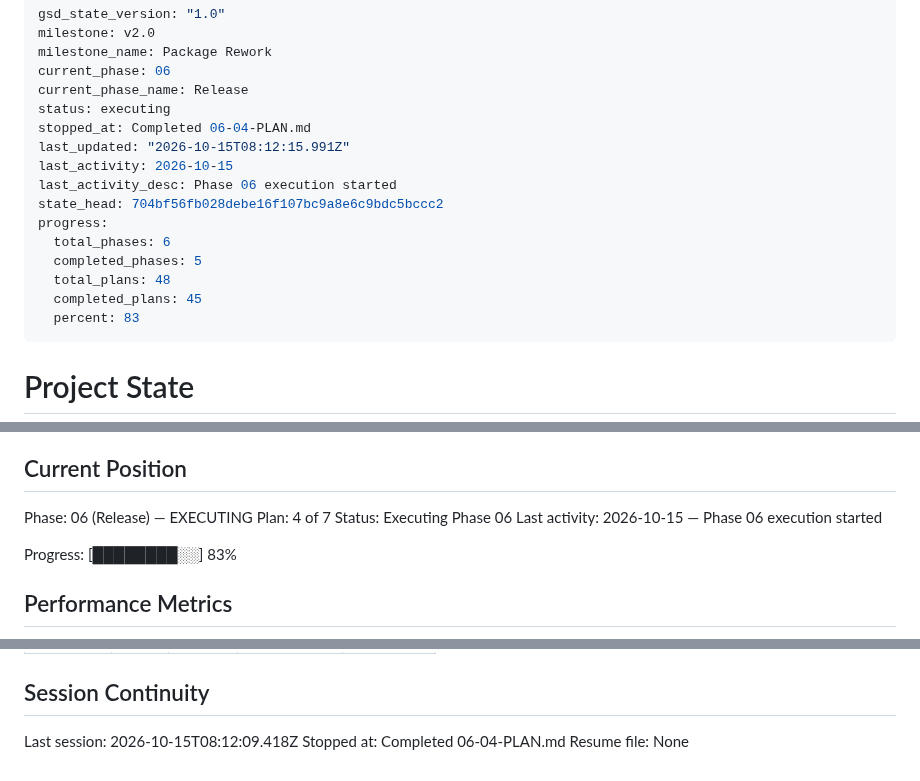
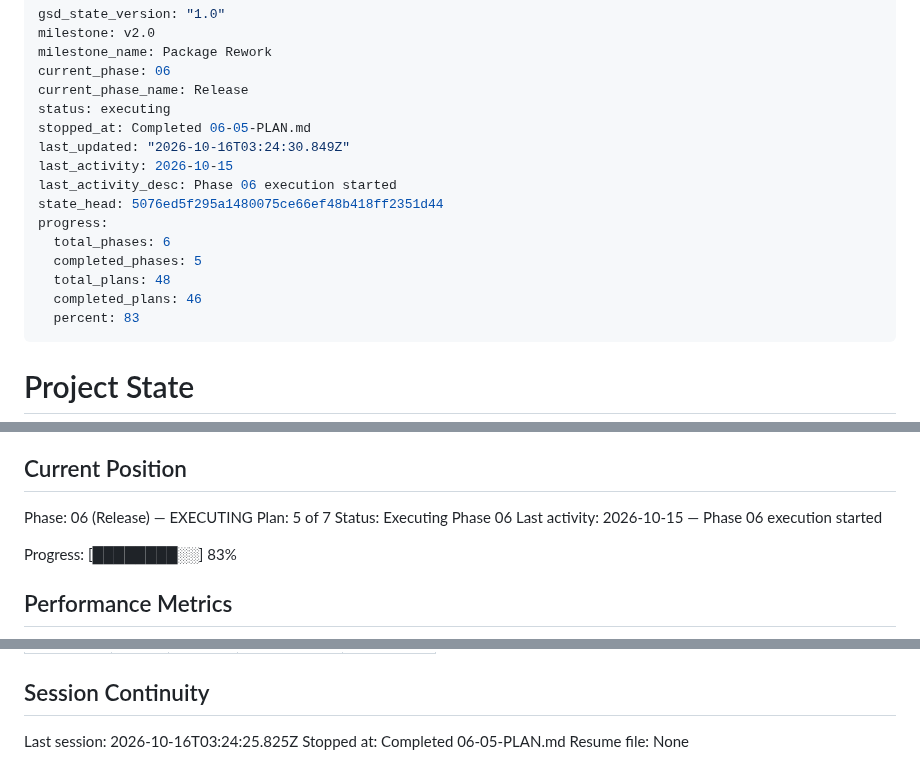
Before and after one commit to woodkill/woody_lints, a Markdown page: .planning/STATE.md, 3 parts joined by grey strips. Drawn GitHub-style.

Commit message:
docs(06-05): tag v2.0.0 · 소유자 확인 · tag 확인 plan 완료 — SUMMARY, STATE, ROADMAP 진행
- 예행 통과 커밋 704bf56 에 annotated tag v2.0.0, 4중 점검 PASS
- 소유자 응답 tag (2026-10-16T03:15:24Z) 뒤 git push origin v2.0.0 한 줄
- ls-remote: refs/tags/v2.0.0^{} = 704bf56, heads 둘 그대로 (main = 90a2736)
- tag 실행 38844667011 (headBranch v2.0.0) success, tag 모드 줄 · 10/10
- smoke v2.0.0 rc 0, resolved-ref = 704bf56, 두 주소 각각 규칙 · plugin 진단
- README 손 따라 하기: 막힌 자리 없음, 작은 점 둘은 문서만
- 이 커밋은 push 하지 않는다 (06-06 이 올린다)

Co-Authored-By: Claude Opus 5.5 <noreply@anthropic.com>

```diff
--- a/.planning/STATE.md
+++ b/.planning/STATE.md
@@ -5,16 +5,16 @@ milestone_name: Package Rework
 current_phase: 06
 current_phase_name: Release
 status: executing
-stopped_at: Completed 06-04-PLAN.md
-last_updated: "2026-10-15T08:12:15.991Z"
+stopped_at: Completed 06-05-PLAN.md
+last_updated: "2026-10-16T03:24:30.849Z"
 last_activity: 2026-10-15
 last_activity_desc: Phase 06 execution started
-state_head: 704bf56fb028debe16f107bc9a8e6c9bdc5bccc2
+state_head: 5076ed5f295a1480075ce66ef48b418ff2351d44
 progress:
   total_phases: 6
   completed_phases: 5
   total_plans: 48
-  completed_plans: 45
+  completed_plans: 46
   percent: 83
 ---
 
@@ -30,7 +30,7 @@ See: .planning/PROJECT.md (updated 2026-10-15)
 ## Current Position
 
 Phase: 06 (Release) — EXECUTING
-Plan: 4 of 7
+Plan: 5 of 7
 Status: Executing Phase 06
 Last activity: 2026-10-15 — Phase 06 execution started
 
@@ -308,6 +311,6 @@ Items acknowledged and deferred at milestone close, most recent first:
 
 ## Session Continuity
 
-Last session: 2026-10-15T08:12:09.418Z
-Stopped at: Completed 06-04-PLAN.md
+Last session: 2026-10-16T03:24:25.825Z
+Stopped at: Completed 06-05-PLAN.md
 Resume file: None
```
Also changed, not shown: other parts of .planning/STATE.md (+3 -0 lines), .planning/ROADMAP.md (+3 -3 lines), 1 other file.
